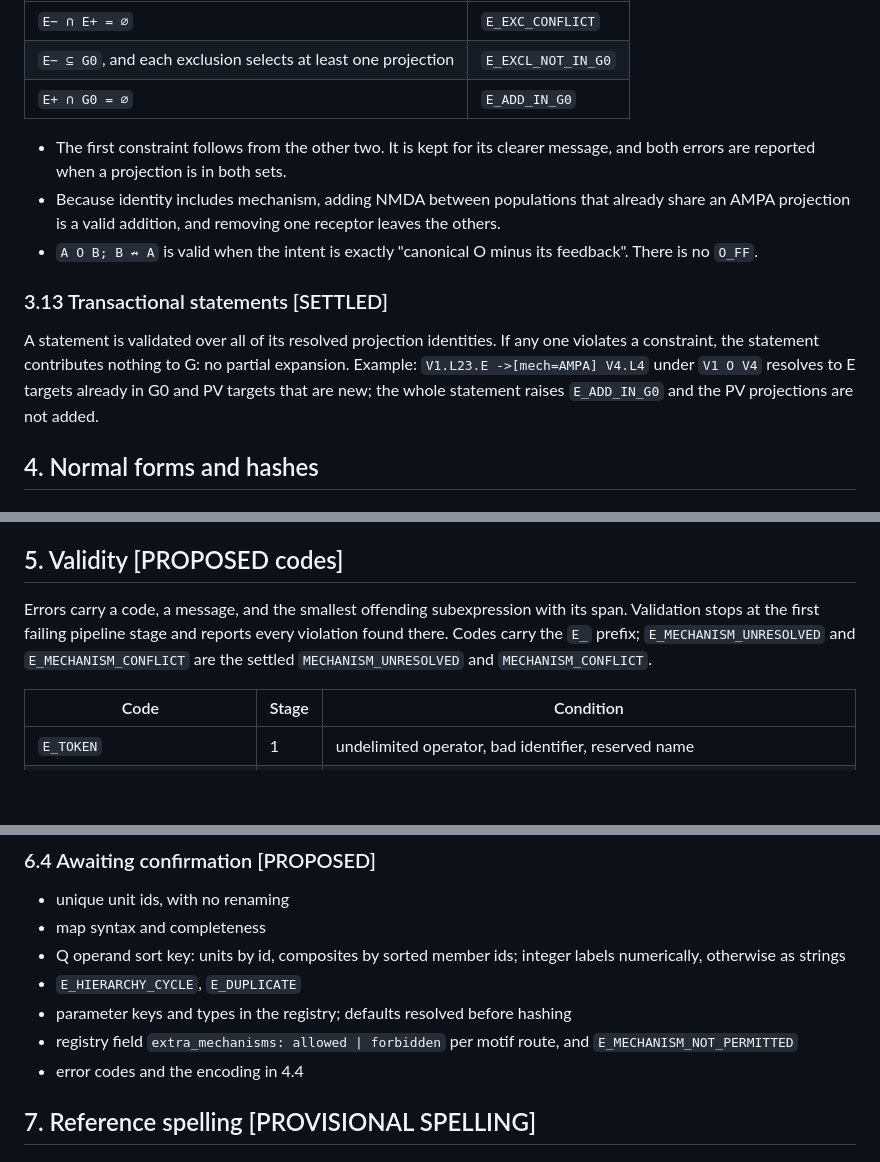
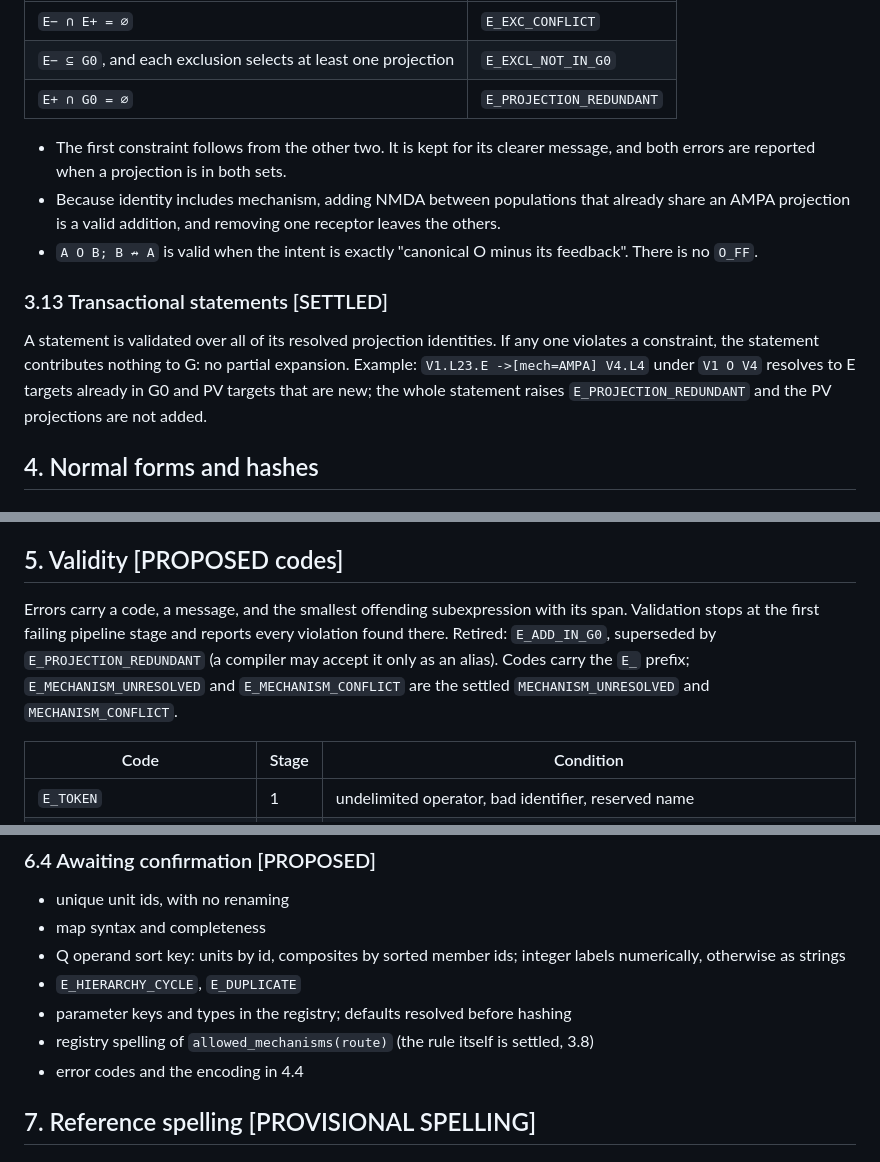
Before and after one commit to HNXJ/jomission, a Markdown page: docs/tfne/00_TFNE_ALGEBRA_SPEC.md, 3 parts joined by grey strips. Drawn GitHub-style; blank space fills up the shorter version.

```diff
--- a/docs/tfne/00_TFNE_ALGEBRA_SPEC.md
+++ b/docs/tfne/00_TFNE_ALGEBRA_SPEC.md
@@ -198,7 +197,7 @@ E− and E+ are unordered sets.
 |---|---|
 | `E− ∩ E+ = ∅` | `E_EXC_CONFLICT` |
 | `E− ⊆ G0`, and each exclusion selects at least one projection | `E_EXCL_NOT_IN_G0` |
-| `E+ ∩ G0 = ∅` | `E_ADD_IN_G0` |
+| `E+ ∩ G0 = ∅` | `E_PROJECTION_REDUNDANT` |
 
 - The first constraint follows from the other two. It is kept for its clearer message, and both errors are reported when a projection is in both sets.
 - Because identity includes mechanism, adding NMDA between populations that already share an AMPA projection is a valid addition, and removing one receptor leaves the others.
@@ -206,7 +205,7 @@ E− and E+ are unordered sets.
 
 ### 3.13 Transactional statements [SETTLED]
 
-A statement is validated over all of its resolved projection identities. If any one violates a constraint, the statement contributes nothing to G: no partial expansion. Example: `V1.L23.E ->[mech=AMPA] V4.L4` under `V1 O V4` resolves to E targets already in G0 and PV targets that are new; the whole statement raises `E_ADD_IN_G0` and the PV projections are not added.
+A statement is validated over all of its resolved projection identities. If any one violates a constraint, the statement contributes nothing to G: no partial expansion. Example: `V1.L23.E ->[mech=AMPA] V4.L4` under `V1 O V4` resolves to E targets already in G0 and PV targets that are new; the whole statement raises `E_PROJECTION_REDUNDANT` and the PV projections are not added.
 
 ## 4. Normal forms and hashes
 
@@ -276,7 +275,7 @@ Realization receipts (normalization factors, lost fields, realized edges) never
 
 ## 5. Validity [PROPOSED codes]
 
-Errors carry a code, a message, and the smallest offending subexpression with its span. Validation stops at the first failing pipeline stage and reports every violation found there. Codes carry the `E_` prefix; `E_MECHANISM_UNRESOLVED` and `E_MECHANISM_CONFLICT` are the settled `MECHANISM_UNRESOLVED` and `MECHANISM_CONFLICT`.
+Errors carry a code, a message, and the smallest offending subexpression with its span. Validation stops at the first failing pipeline stage and reports every violation found there. Retired: `E_ADD_IN_G0`, superseded by `E_PROJECTION_REDUNDANT` (a compiler may accept it only as an alias). Codes carry the `E_` prefix; `E_MECHANISM_UNRESOLVED` and `E_MECHANISM_CONFLICT` are the settled `MECHANISM_UNRESOLVED` and `MECHANISM_CONFLICT`.
 
 | Code | Stage | Condition |
 |---|---|---|
@@ -372,7 +371,7 @@ phenotype:  argmax_z gamma power      → L2/3
 - Q operand sort key: units by id, composites by sorted member ids; integer labels numerically, otherwise as strings
 - `E_HIERARCHY_CYCLE`, `E_DUPLICATE`
 - parameter keys and types in the registry; defaults resolved before hashing
-- registry field `extra_mechanisms: allowed | forbidden` per motif route, and `E_MECHANISM_NOT_PERMITTED`
+- registry spelling of `allowed_mechanisms(route)` (the rule itself is settled, 3.8)
 - error codes and the encoding in 4.4
 
 ## 7. Reference spelling [PROVISIONAL SPELLING]
```
Also changed, not shown: other parts of docs/tfne/00_TFNE_ALGEBRA_SPEC.md (+7 -8 lines), docs/tfne/01_SYNTHETIC_CONFORMANCE.md (+11 -9 lines).
